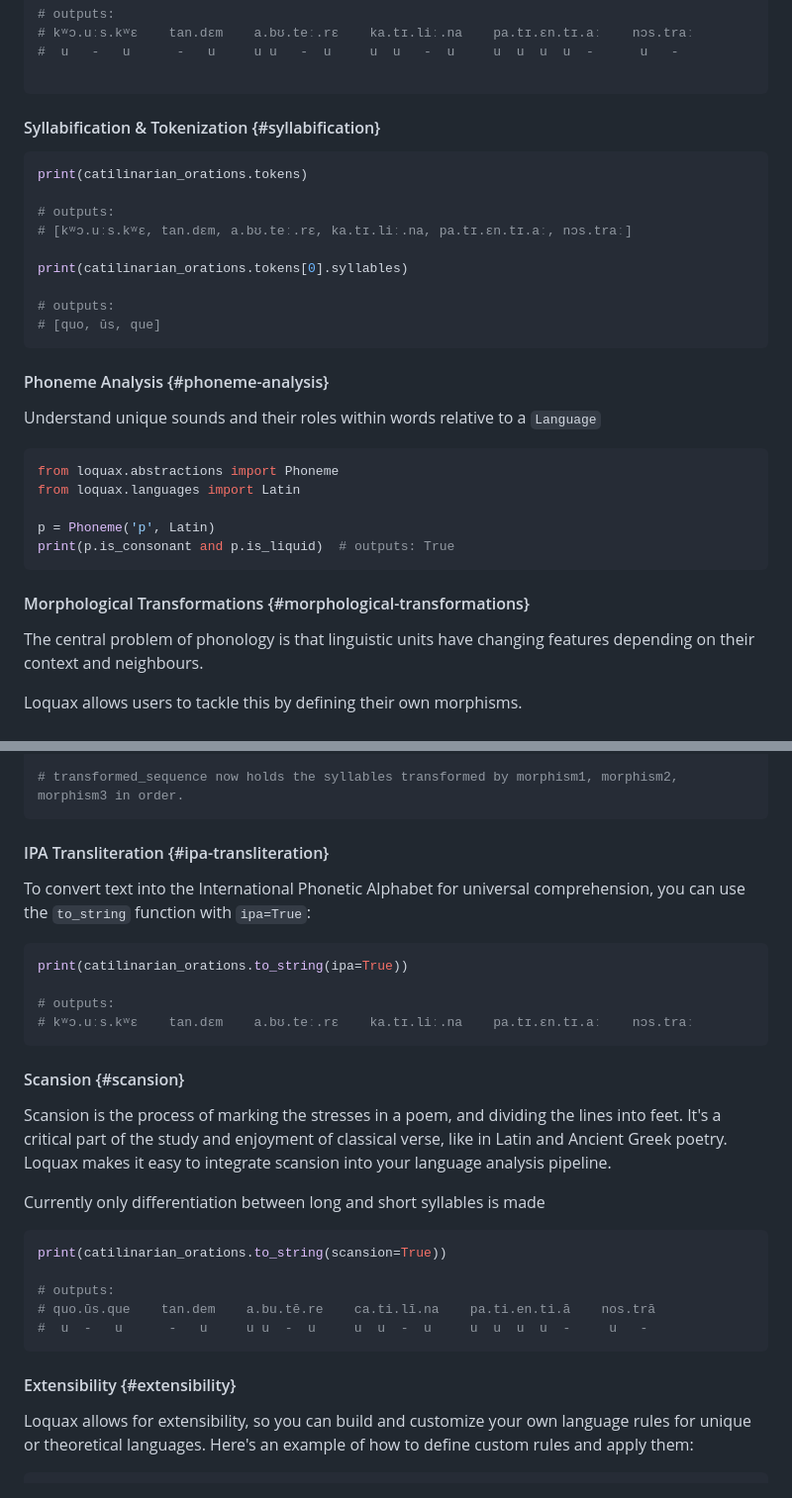
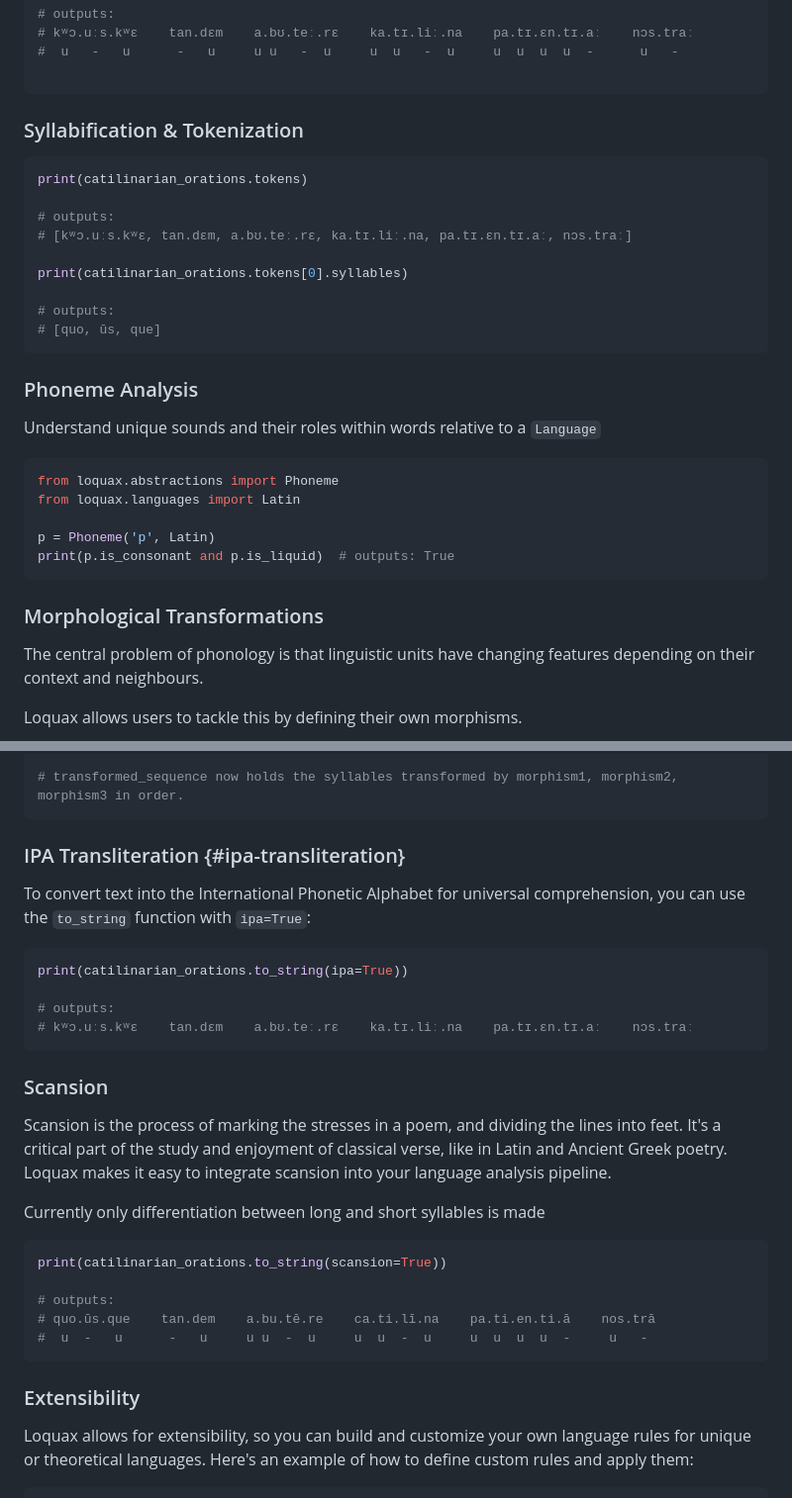
Before and after one commit to mattlianje/loquax, a Markdown page: README.md, 2 parts joined by grey strips. Shown: that part at 99% size. Drawn GitHub-style.

````diff
--- a/README.md
+++ b/README.md
@@ -60,7 +60,7 @@ print(catilinarian_orations.to_string(ipa=True, scansion=True))
 #  u   -   u      -   u     u u   -  u     u  u   -  u     u  u  u  u  -      u   -
 
 ```
-#### Syllabification & Tokenization {#syllabification}
+### Syllabification & Tokenization
 ```python
 print(catilinarian_orations.tokens)
 
@@ -73,7 +73,7 @@ print(catilinarian_orations.tokens[0].syllables)
 # [quo, ūs, que]
 ```
 
-#### Phoneme Analysis {#phoneme-analysis}
+### Phoneme Analysis
 Understand unique sounds and their roles within words relative to a `Language`
 ```python
 from loquax.abstractions import Phoneme
@@ -83,7 +83,7 @@ p = Phoneme('p', Latin)
 print(p.is_consonant and p.is_liquid)  # outputs: True
 ```
 
-#### Morphological Transformations {#morphological-transformations}
+### Morphological Transformations
 The central problem of phonology is that linguistic units have changing features depending on their context and neighbours.
 
 Loquax allows users to tackle this by defining their own morphisms.
@@ -126,7 +126,7 @@ transformed_sequence = morphism_store.apply_all(syllables_sequence)
 # transformed_sequence now holds the syllables transformed by morphism1, morphism2, morphism3 in order.
 ```
 
-#### IPA Transliteration {#ipa-transliteration}
+### IPA Transliteration {#ipa-transliteration}
 To convert text into the International Phonetic Alphabet for universal comprehension,
 you can use the `to_string` function with `ipa=True`:
 ```python
@@ -136,7 +136,7 @@ print(catilinarian_orations.to_string(ipa=True))
 # kʷɔ.uːs.kʷɛ    tan.dɛm    a.bʊ.teː.rɛ    ka.tɪ.liː.na    pa.tɪ.ɛn.tɪ.aː    nɔs.traː
 ```
 
-#### Scansion {#scansion}
+### Scansion
 Scansion is the process of marking the stresses in a poem, and dividing the lines into feet.
 It's a critical part of the study and enjoyment of classical verse, like in Latin and Ancient Greek poetry.
 Loquax makes it easy to integrate scansion into your language analysis pipeline.
@@ -150,7 +150,7 @@ print(catilinarian_orations.to_string(scansion=True))
 #  u  -   u      -   u     u u  -  u     u  u  -  u     u  u  u  u  -     u   -
 ```
 
-#### Extensibility {#extensibility}
+### Extensibility
 Loquax allows for extensibility, so you can build and customize your own language rules
 for unique or theoretical languages. Here's an example of how to define custom rules and apply them:
 ```python
````
Also changed, not shown: other parts of README.md (+2 -2 lines).
